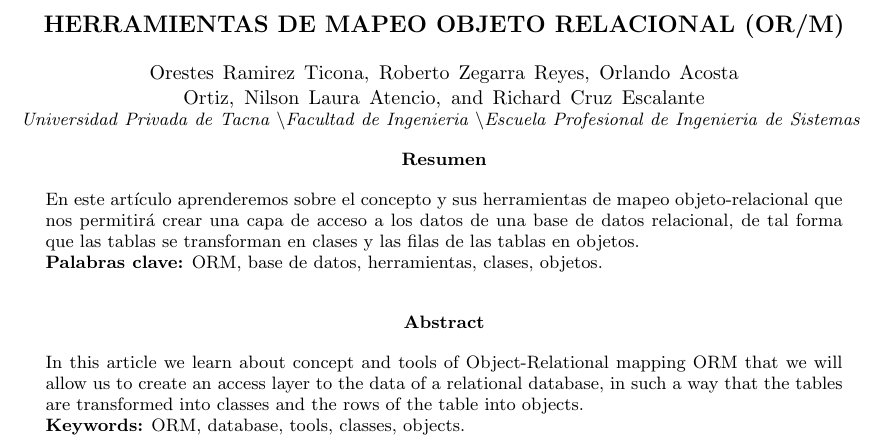
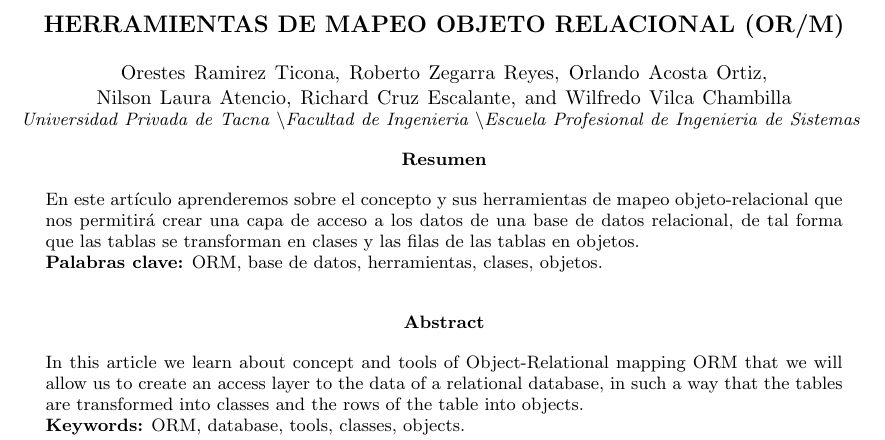
Before and after one commit to wilfredovch87/TrabajoEncargado03BDII, a LaTeX paper (Latex/InformeLaboratorio01.tex): part of page 1 of 7, cut so that both start at the same text. Compiled offline with pdfLaTeX.

Commit message:
Update InformeLaboratorio01.tex

```diff
--- a/Latex/InformeLaboratorio01.tex
+++ b/Latex/InformeLaboratorio01.tex
@@ -20,6 +20,8 @@
 \author{Orlando Acosta Ortiz }
 \author{Nilson Laura Atencio }
 \author{Richard Cruz Escalante }
+\author{Wilfredo Vilca Chambilla }
+
 \affiliation{%
  Universidad Privada de Tacna \textbackslash Facultad de Ingenieria \textbackslash Escuela Profesional de Ingenieria de Sistemas
 }%
```
